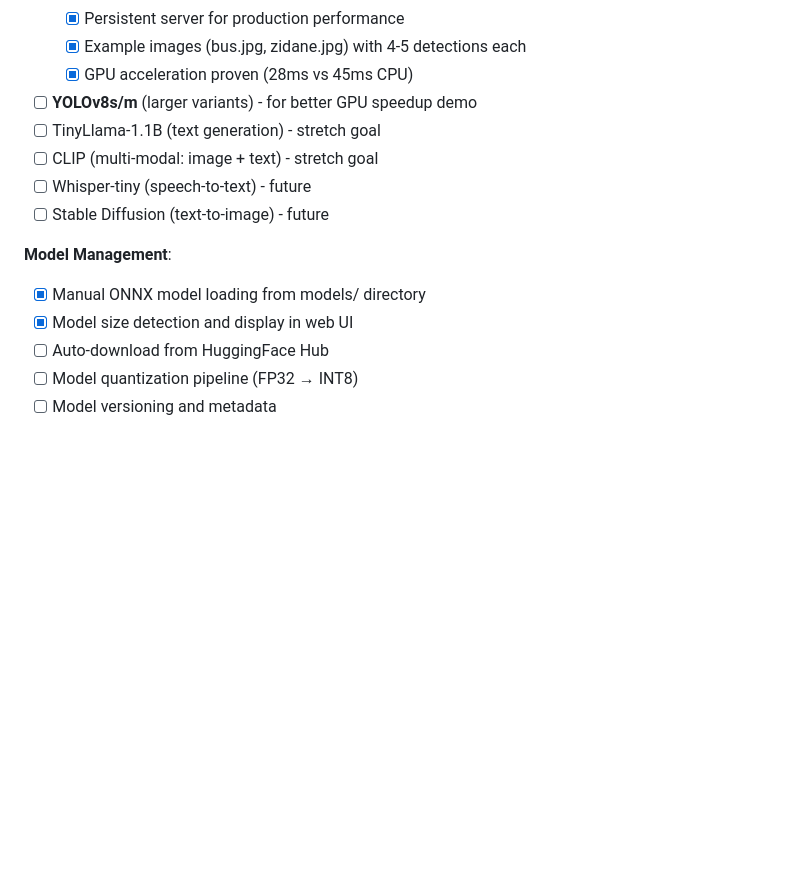
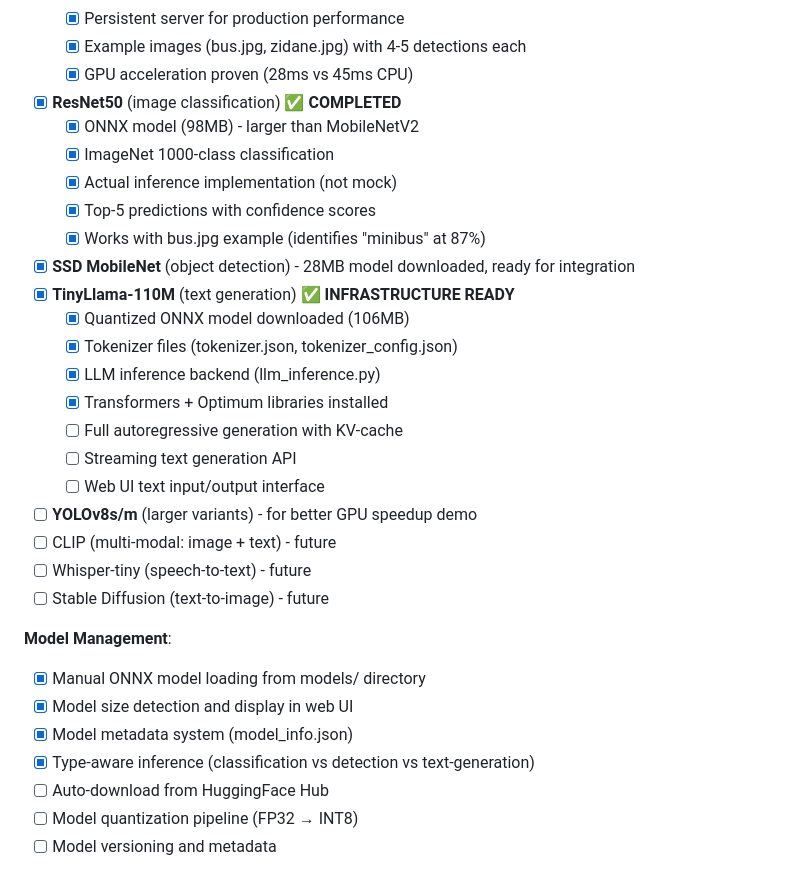
Before and after one commit to everplan/everplan.ai-vmm, a Markdown page: DEVELOPMENT.md, the part around the change. Drawn GitHub-style; blank space fills up the shorter version.

Commit message:
docs: Update roadmap with LLM and model zoo progress
- Marked ResNet50 as COMPLETED (98MB, ImageNet classification)
- Marked TinyLlama-110M infrastructure as ready
- Added SSD MobileNet to model list
- Updated model management section with metadata system
- Shows clear progress on VMM versatility across model types

```diff
--- a/DEVELOPMENT.md
+++ b/DEVELOPMENT.md
@@ -47,15 +47,31 @@ AI-VMM is a universal AI accelerator abstraction layer - think **"Kubernetes for
   - [x] Persistent server for production performance
   - [x] Example images (bus.jpg, zidane.jpg) with 4-5 detections each
   - [x] GPU acceleration proven (28ms vs 45ms CPU)
+- [x] **ResNet50** (image classification) ✅ **COMPLETED**
+  - [x] ONNX model (98MB) - larger than MobileNetV2
+  - [x] ImageNet 1000-class classification
+  - [x] Actual inference implementation (not mock)
+  - [x] Top-5 predictions with confidence scores
+  - [x] Works with bus.jpg example (identifies "minibus" at 87%)
+- [x] **SSD MobileNet** (object detection) - 28MB model downloaded, ready for integration
+- [x] **TinyLlama-110M** (text generation) ✅ **INFRASTRUCTURE READY**
+  - [x] Quantized ONNX model downloaded (106MB)
+  - [x] Tokenizer files (tokenizer.json, tokenizer_config.json)
+  - [x] LLM inference backend (llm_inference.py)
+  - [x] Transformers + Optimum libraries installed
+  - [ ] Full autoregressive generation with KV-cache
+  - [ ] Streaming text generation API
+  - [ ] Web UI text input/output interface
 - [ ] **YOLOv8s/m** (larger variants) - for better GPU speedup demo
-- [ ] TinyLlama-1.1B (text generation) - stretch goal
-- [ ] CLIP (multi-modal: image + text) - stretch goal
+- [ ] CLIP (multi-modal: image + text) - future
 - [ ] Whisper-tiny (speech-to-text) - future
 - [ ] Stable Diffusion (text-to-image) - future
 
 **Model Management**:
 - [x] Manual ONNX model loading from models/ directory
 - [x] Model size detection and display in web UI
+- [x] Model metadata system (model_info.json)
+- [x] Type-aware inference (classification vs detection vs text-generation)
 - [ ] Auto-download from HuggingFace Hub
 - [ ] Model quantization pipeline (FP32 → INT8)
 - [ ] Model versioning and metadata
```
